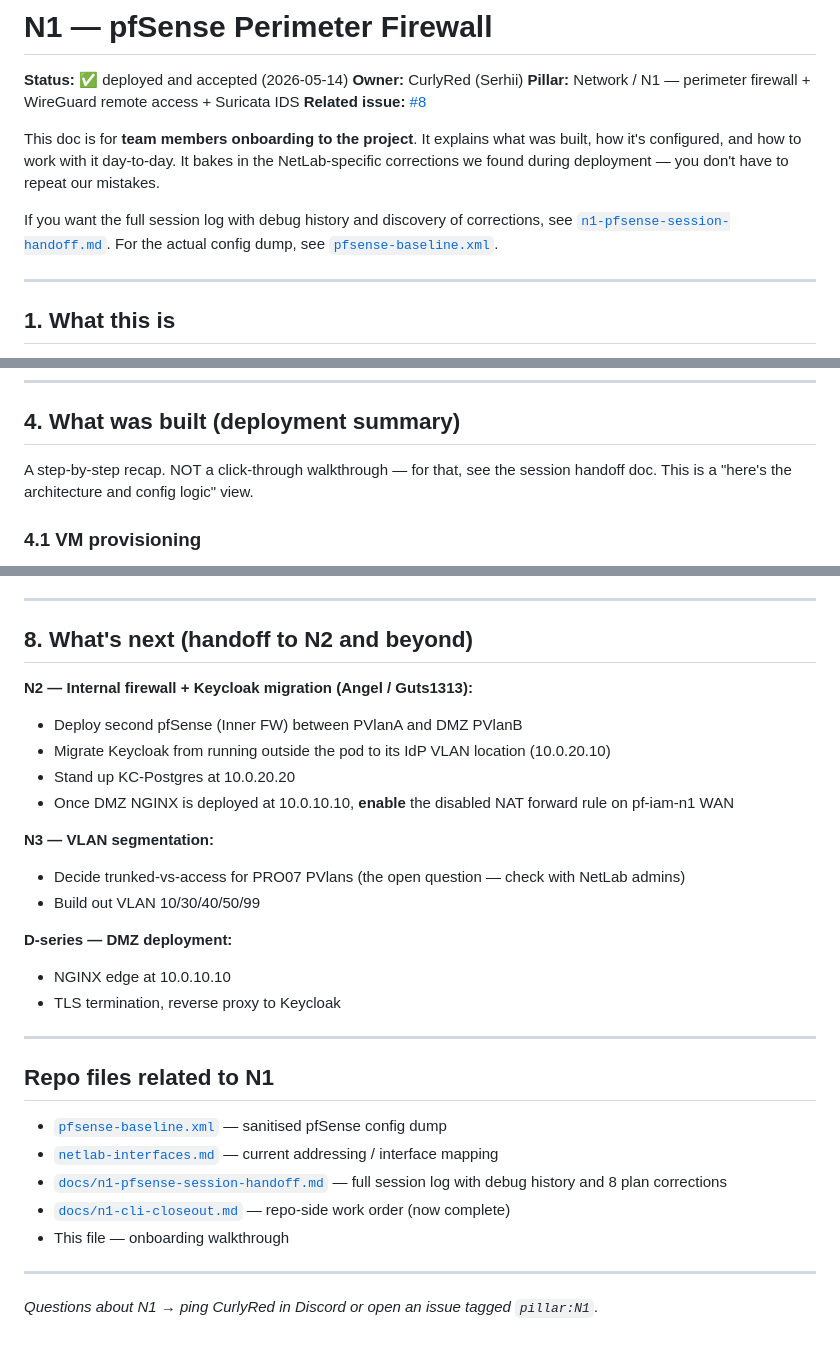
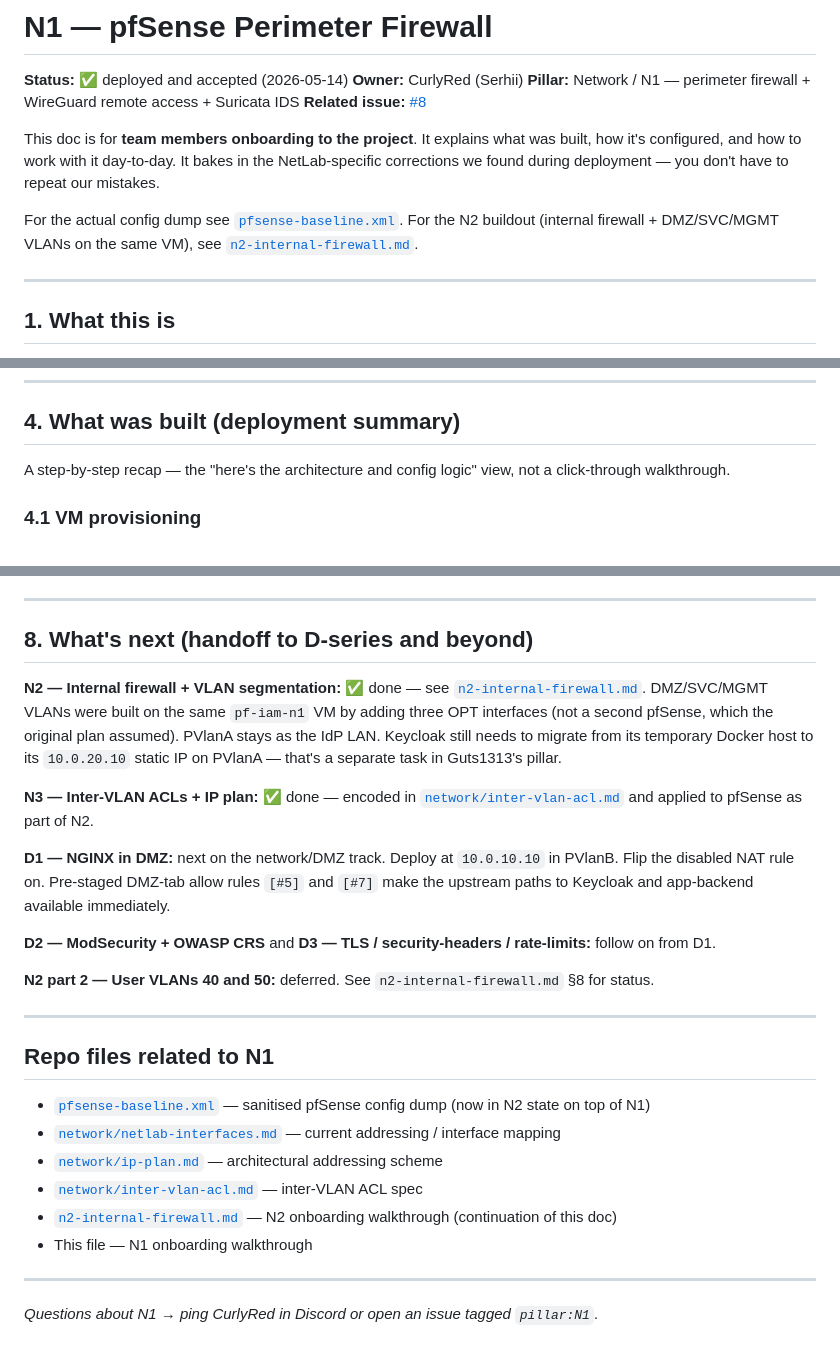
Before and after one commit to Guts1313/CYBERGROUP, a Markdown page: docs/n1-perimeter-firewall.md, 3 parts joined by grey strips. Rendered like a GitHub page.

Commit message:
docs/n1-perimeter-firewall: cross-link cleanup + section 8 refresh (#10)
- Drop cross-links to docs/n1-pfsense-session-handoff.md and
  docs/n1-cli-closeout.md (those session docs are being deleted in
  the next commit).
- Update path reference netlab-interfaces.md to network/netlab-interfaces.md
  in the intro and the section 5 acceptance table (the file moved into
  network/ earlier in this PR).
- Section 8 'What's next' was outdated — it described N2 as 'deploy a second
  pfSense, Angel/Guts1313 owns it'. Actual N2 reused pf-iam-n1 with
  three new OPT interfaces and was done by CurlyRed. Rewrite to point
  at n2-internal-firewall.md, list D1 as the next track-blocking item,
  and note the deferred N2 part 2 (User VLANs 40/50).
- Add forward-reference links to docs/n2-internal-firewall.md and
  network/ip-plan.md / network/inter-vlan-acl.md in the 'Repo files
  related to N1' section.

```diff
--- a/docs/n1-perimeter-firewall.md
+++ b/docs/n1-perimeter-firewall.md
@@ -7,7 +7,7 @@
 
 This doc is for **team members onboarding to the project**. It explains what was built, how it's configured, and how to work with it day-to-day. It bakes in the NetLab-specific corrections we found during deployment — you don't have to repeat our mistakes.
 
-If you want the full session log with debug history and discovery of corrections, see [`n1-pfsense-session-handoff.md`](./n1-pfsense-session-handoff.md). For the actual config dump, see [`pfsense-baseline.xml`](../pfsense-baseline.xml).
+For the actual config dump see [`pfsense-baseline.xml`](../pfsense-baseline.xml). For the N2 buildout (internal firewall + DMZ/SVC/MGMT VLANs on the same VM), see [`n2-internal-firewall.md`](./n2-internal-firewall.md).
 
 ---
 
@@ -121,7 +121,7 @@ Last resort, when both other methods fail (e.g., you broke your own firewall rul
 
 ## 4. What was built (deployment summary)
 
-A step-by-step recap. NOT a click-through walkthrough — for that, see the session handoff doc. This is a "here's the architecture and config logic" view.
+A step-by-step recap — the "here's the architecture and config logic" view, not a click-through walkthrough.
 
 ### 4.1 VM provisioning
 Deployed from `Templ_pfSense_2.8.1_firewall` (a pre-installed pfSense image NetLab provides). 2 vCPU, 2 GB RAM, 16 GB thin disk. Two NICs: WAN-side on `0189_Internet-DHCP` (simulated internet upstream), LAN-side on `0861_PRO07_PVlanA` (our IdP VLAN segment).
@@ -264,31 +264,28 @@ WAN IP is NOT redacted — `192.168.189.16` is NetLab-internal RFC1918, not a ro
 
 ---
 
-## 8. What's next (handoff to N2 and beyond)
+## 8. What's next (handoff to D-series and beyond)
 
-**N2 — Internal firewall + Keycloak migration (Angel / Guts1313):**
-- Deploy second pfSense (Inner FW) between PVlanA and DMZ PVlanB
-- Migrate Keycloak from running outside the pod to its IdP VLAN location (10.0.20.10)
-- Stand up KC-Postgres at 10.0.20.20
-- Once DMZ NGINX is deployed at 10.0.10.10, **enable** the disabled NAT forward rule on pf-iam-n1 WAN
+**N2 — Internal firewall + VLAN segmentation:** ✅ done — see [`n2-internal-firewall.md`](./n2-internal-firewall.md). DMZ/SVC/MGMT VLANs were built on the same `pf-iam-n1` VM by adding three OPT interfaces (not a second pfSense, which the original plan assumed). PVlanA stays as the IdP LAN. Keycloak still needs to migrate from its temporary Docker host to its `10.0.20.10` static IP on PVlanA — that's a separate task in Guts1313's pillar.
 
-**N3 — VLAN segmentation:**
-- Decide trunked-vs-access for PRO07 PVlans (the open question — check with NetLab admins)
-- Build out VLAN 10/30/40/50/99
+**N3 — Inter-VLAN ACLs + IP plan:** ✅ done — encoded in [`network/inter-vlan-acl.md`](../network/inter-vlan-acl.md) and applied to pfSense as part of N2.
 
-**D-series — DMZ deployment:**
-- NGINX edge at 10.0.10.10
-- TLS termination, reverse proxy to Keycloak
+**D1 — NGINX in DMZ:** next on the network/DMZ track. Deploy at `10.0.10.10` in PVlanB. Flip the disabled NAT rule on. Pre-staged DMZ-tab allow rules `[#5]` and `[#7]` make the upstream paths to Keycloak and app-backend available immediately.
+
+**D2 — ModSecurity + OWASP CRS** and **D3 — TLS / security-headers / rate-limits:** follow on from D1.
+
+**N2 part 2 — User VLANs 40 and 50:** deferred. See `n2-internal-firewall.md` §8 for status.
 
 ---
 
 ## Repo files related to N1
 
-- [`pfsense-baseline.xml`](../pfsense-baseline.xml) — sanitised pfSense config dump
-- [`netlab-interfaces.md`](../netlab-interfaces.md) — current addressing / interface mapping
-- [`docs/n1-pfsense-session-handoff.md`](./n1-pfsense-session-handoff.md) — full session log with debug history and 8 plan corrections
-- [`docs/n1-cli-closeout.md`](./n1-cli-closeout.md) — repo-side work order (now complete)
-- This file — onboarding walkthrough
+- [`pfsense-baseline.xml`](../pfsense-baseline.xml) — sanitised pfSense config dump (now in N2 state on top of N1)
+- [`network/netlab-interfaces.md`](../network/netlab-interfaces.md) — current addressing / interface mapping
+- [`network/ip-plan.md`](../network/ip-plan.md) — architectural addressing scheme
+- [`network/inter-vlan-acl.md`](../network/inter-vlan-acl.md) — inter-VLAN ACL spec
+- [`n2-internal-firewall.md`](./n2-internal-firewall.md) — N2 onboarding walkthrough (continuation of this doc)
+- This file — N1 onboarding walkthrough
 
 ---
 
```
Also changed, not shown: other parts of docs/n1-perimeter-firewall.md (+1 -1 lines).
